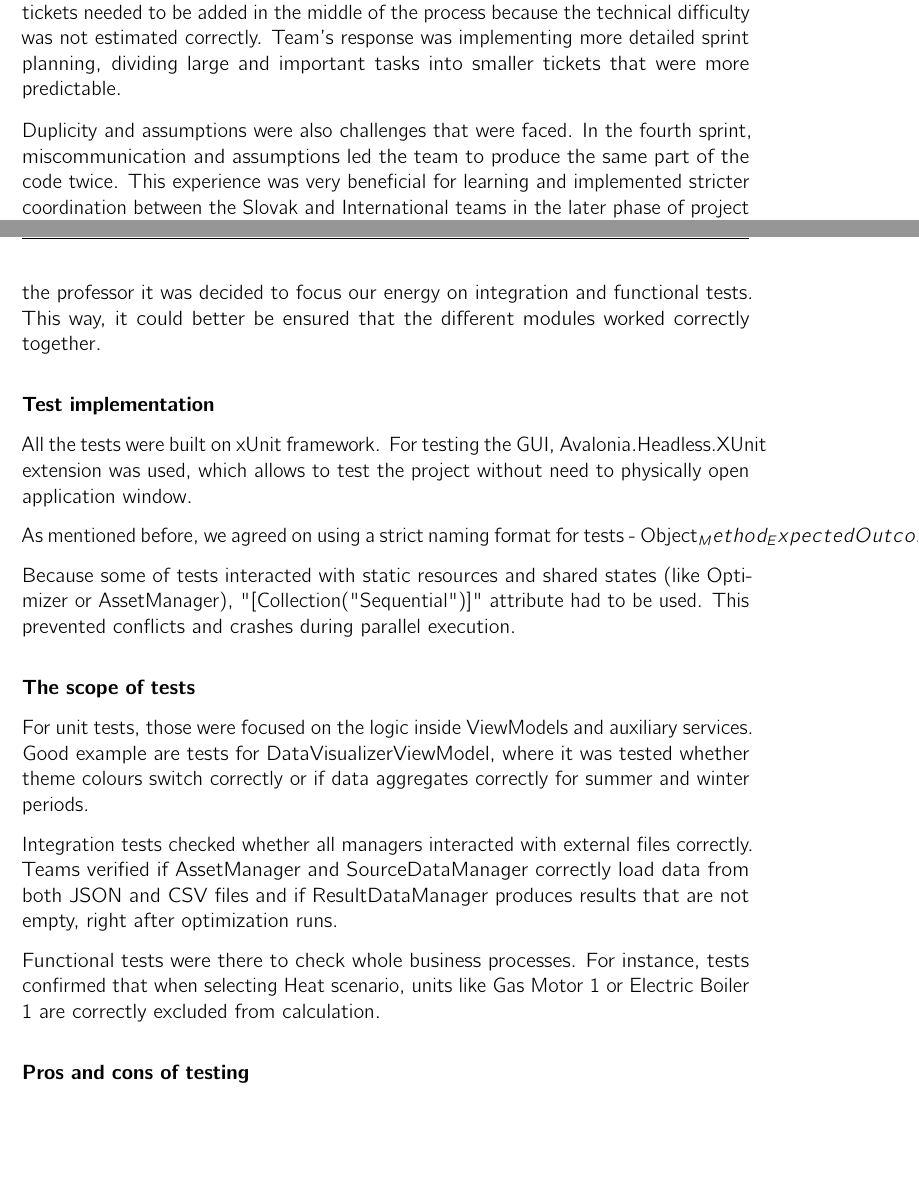
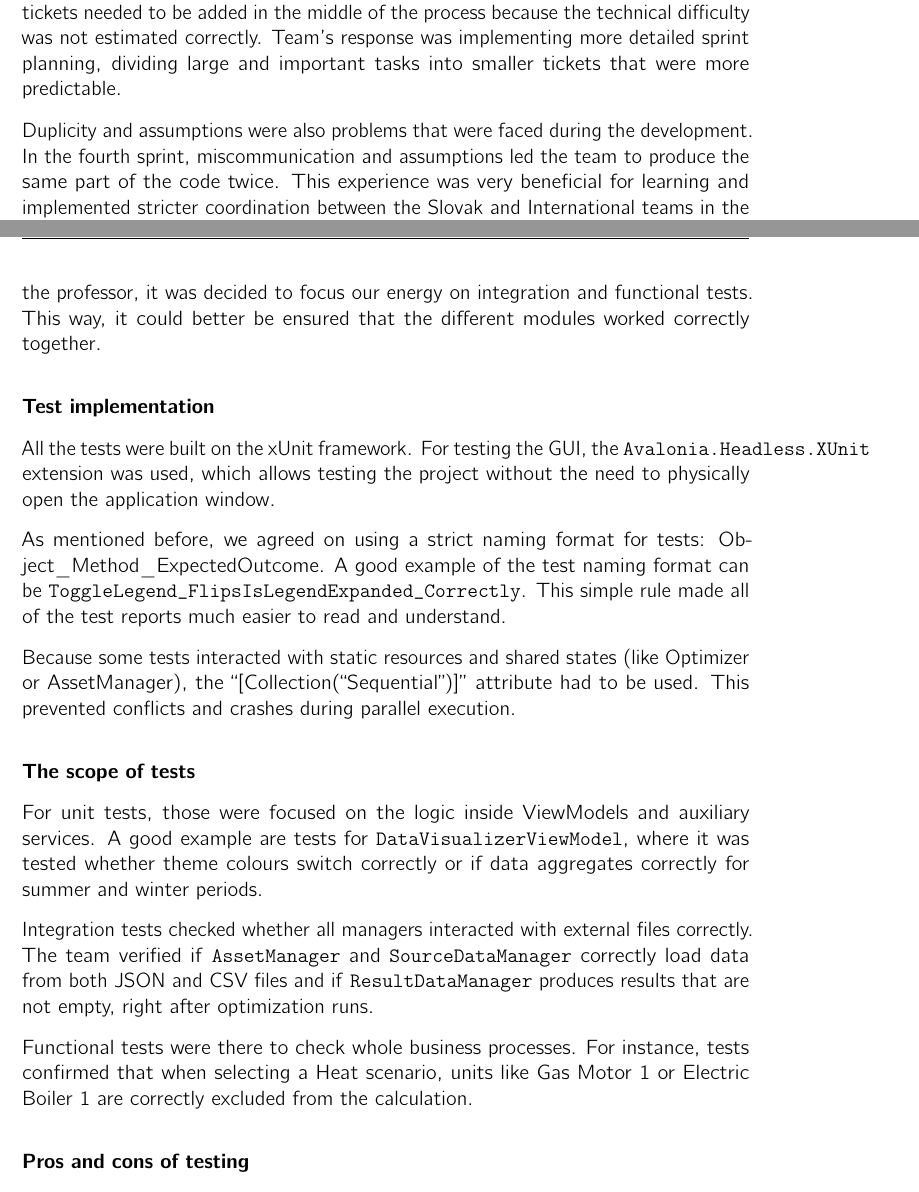
Before and after one commit to mtsioni/Danfoss-Heat-Distribution-Optimizer, a LaTeX thesis (Report/main.tex, which reads Report/Chapters/Discussion.tex): two parts of pages 31 and 35 of 42, joined at a grey line, cut so that both start at the same text, the shorter picture padded with empty space. Compiled offline with pdfLaTeX.

Commit message:
fix: chapter 6 adjustments

```diff
--- a/Report/Chapters/Discussion.tex
+++ b/Report/Chapters/Discussion.tex
@@ -20,7 +20,7 @@ After facing difficulties in the initial phase such as missing feedback from eac
 \subsubsection*{Difficulties and issues}
 During the development, the team faced several issues, for example, in Sprint 2, tickets needed to be added in the middle of the process because the technical difficulty was not estimated correctly. Team’s response was implementing more detailed sprint planning, dividing large and important tasks into smaller tickets that were more predictable.
 
-Duplicity and assumptions were also challenges that were faced. In the fourth sprint, miscommunication and assumptions led the team to produce the same part of the code twice. This experience was very beneficial for learning and implemented stricter coordination between the Slovak and International teams in the later phase of project development.
+Duplicity and assumptions were also problems that were faced during the development. In the fourth sprint, miscommunication and assumptions led the team to produce the same part of the code twice. This experience was very beneficial for learning and implemented stricter coordination between the Slovak and International teams in the later phase of project development.
 
 During development, the team experienced issues with Jira, where tickets were sometimes not marked as done even after being moved to the ``Done'' column. This was later fixed, but the charts still did not reflect reality. There was another issue – the presence of subtasks within each ticket. It was addressed by transitioning to separate tickets in order to have the chart displayed correctly. Despite these solutions, the chart remained problematic although it was more realistic than in the beginning.
 
@@ -88,19 +88,19 @@ Testing was important part of the project development to make sure heat distribu
 
-Before diving into the details, it has to be mentioned that team had faced quite a challenge with unit testing. Since a large part of code was written using static and private classes and methods, it was very difficult to isolate individual components for pure unit tests. Because of this static architecture and how specific the logic was, team realized that traditional unit testing would not be suitable for our architecture. Instead of forcing tests that didn't fit the current structure, after consultation with the professor it was decided to focus our energy on integration and functional tests. This way, it could better be ensured that the different modules worked correctly together.
+Before diving into the details, it has to be mentioned that the team faced quite a challenge with unit testing. Since a large part of the code was written using static and private classes and methods, it was very difficult to isolate individual components for pure unit tests. Because of this static architecture and how specific the logic was, the team realized that traditional unit testing would not be suitable for our architecture. Instead of forcing tests that didn't fit the current structure, after consultation with the professor, it was decided to focus our energy on integration and functional tests. This way, it could better be ensured that the different modules worked correctly together.
 
 \subsubsection*{Test implementation}
-All the tests were built on xUnit framework. For testing the GUI, Avalonia.Headless.XUnit extension was used, which allows to test the project without need to physically open application window.
+All the tests were built on the xUnit framework. For testing the GUI, the \texttt{Avalonia.Headless.XUnit} extension was used, which allows testing the project without the need to physically open the application window.
 
-As mentioned before, we agreed on using a strict naming format for tests - Object_Method_ExpectedOutcome. A good example of the test naming format can be ToggleLegend_FlipsIsLegendExpanded_Correctly. This simple rule made all of the test reports much easier to read and understand.
+As mentioned before, we agreed on using a strict naming format for tests: Object\_Method\_ExpectedOutcome. A good example of the test naming format can be \texttt{ToggleLegend\_FlipsIsLegendExpanded\_Correctly}. This simple rule made all of the test reports much easier to read and understand.
 
-Because some of tests interacted with static resources and shared states (like Optimizer or AssetManager), "[Collection("Sequential")]" attribute had to be used. This prevented conflicts and crashes during parallel execution.
+Because some tests interacted with static resources and shared states (like Optimizer or AssetManager), the ``[Collection(``Sequential'')]'' attribute had to be used. This prevented conflicts and crashes during parallel execution.
 
 \subsubsection*{The scope of tests}
-For unit tests, those were focused on the logic inside ViewModels and auxiliary services. Good example are tests for DataVisualizerViewModel, where it was tested whether theme colours switch correctly or if data aggregates correctly for summer and winter periods.
+For unit tests, those were focused on the logic inside ViewModels and auxiliary services. A good example are tests for \texttt{DataVisualizerViewModel}, where it was tested whether theme colours switch correctly or if data aggregates correctly for summer and winter periods.
 
-Integration tests checked whether all managers interacted with external files correctly. Teams verified if AssetManager and SourceDataManager correctly load data from both JSON and CSV files and if ResultDataManager produces results that are not empty, right after optimization runs.
+Integration tests checked whether all managers interacted with external files correctly. The team verified if \texttt{AssetManager} and \texttt{SourceDataManager} correctly load data from both JSON and CSV files and if \texttt{ResultDataManager} produces results that are not empty, right after optimization runs.
 
-Functional tests were there to check whole business processes. For instance, tests confirmed that when selecting Heat scenario, units like Gas Motor 1 or Electric Boiler 1 are correctly excluded from calculation.
+Functional tests were there to check whole business processes. For instance, tests confirmed that when selecting a Heat scenario, units like Gas Motor 1 or Electric Boiler 1 are correctly excluded from the calculation.
 
 \subsubsection*{Pros and cons of testing}
 Thanks to the implemented tests, bugs were found much faster during refactoring, especially in complex math inside optimizer and when processing time series in SourceDataManager.
```
Also changed, not shown: Report/Chapters/Discussion.tex (4 more changed lines).
